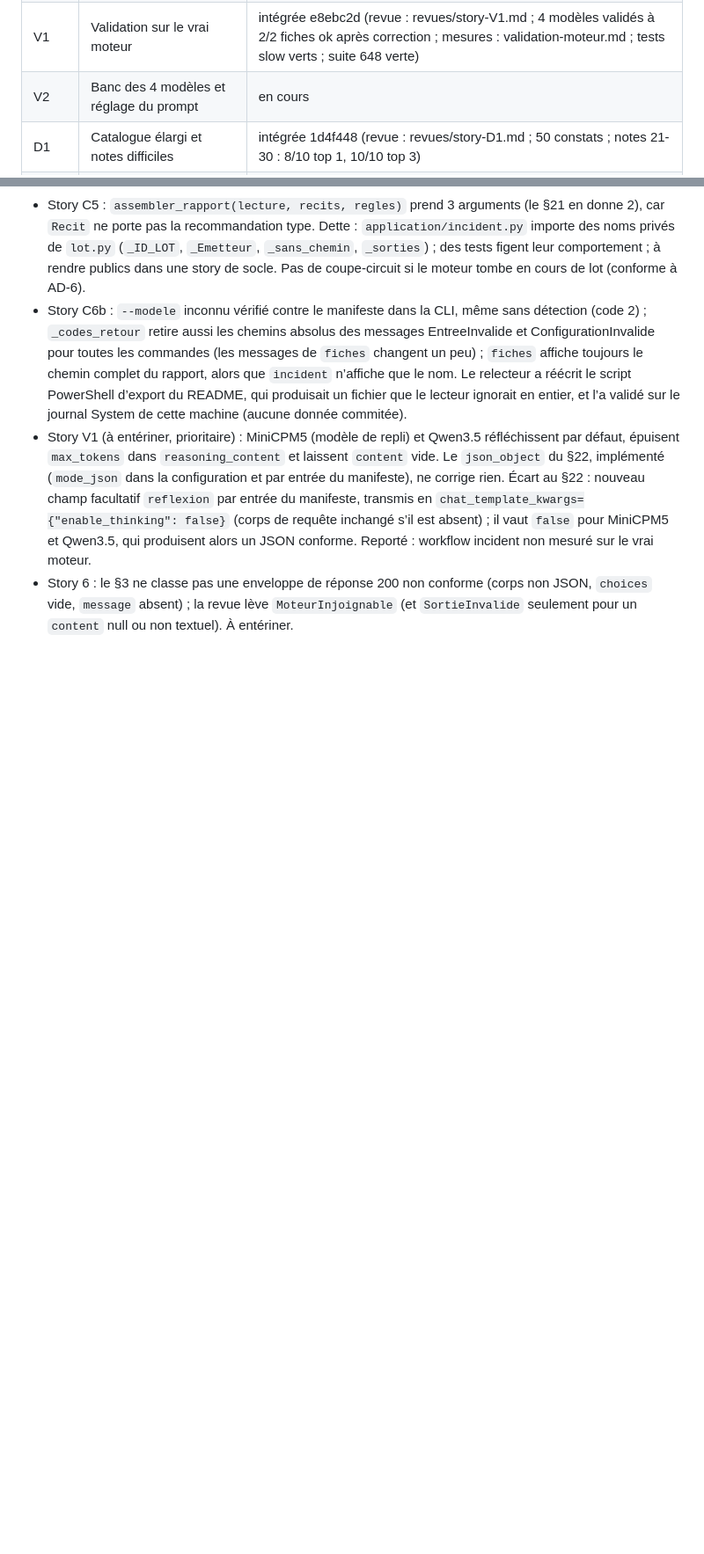
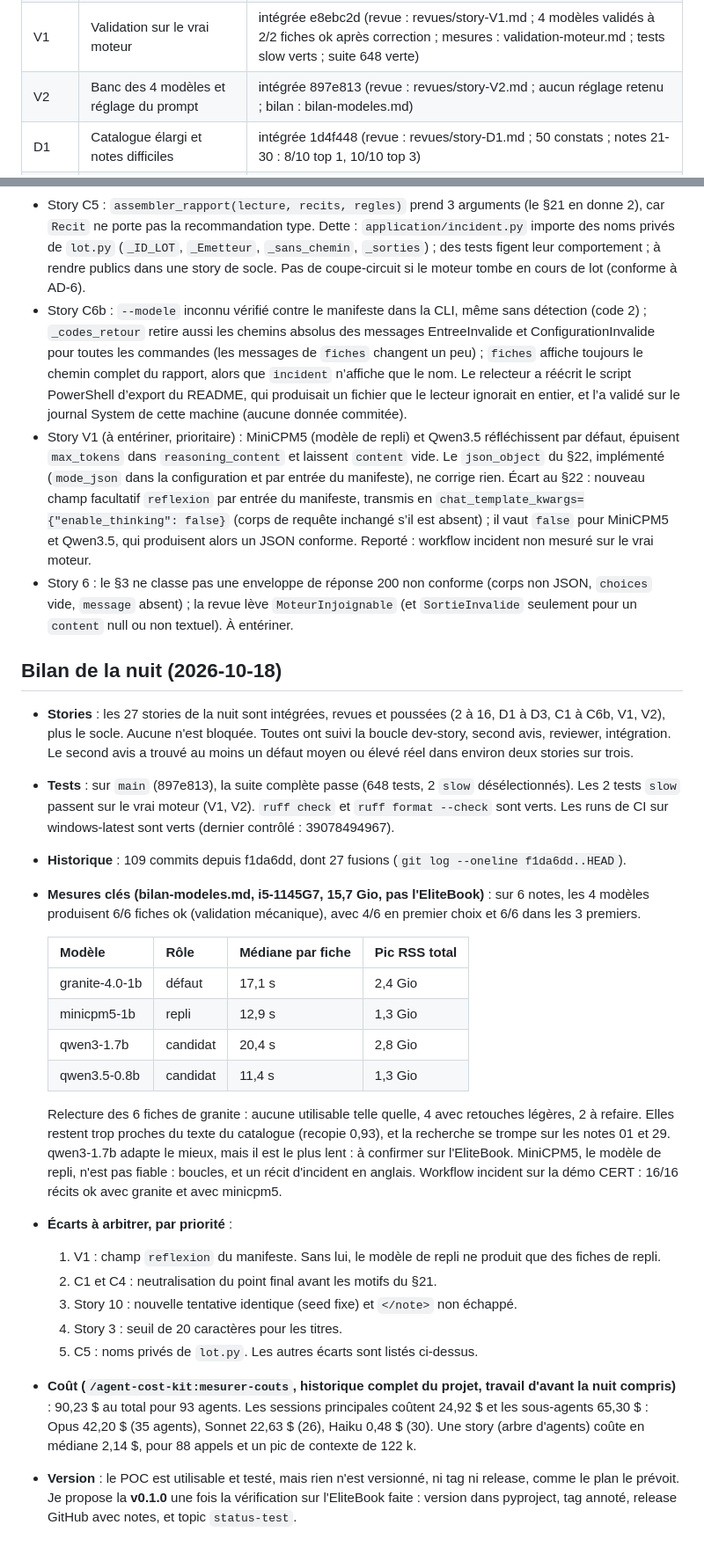
Before and after one commit to Aliquanto3/waveaudit, a Markdown page: _bmad-output/implementation-artifacts/etat-de-nuit.md, 2 parts joined by grey strips. Shown at 88% size. Drawn GitHub-style; blank space fills up the shorter version.

Commit message:
État de nuit : V2 intégrée, bilan de fin de nuit
Co-Authored-By: Claude Opus 5.5 <noreply@anthropic.com>

```diff
--- a/_bmad-output/implementation-artifacts/etat-de-nuit.md
+++ b/_bmad-output/implementation-artifacts/etat-de-nuit.md
@@ -19,7 +19,7 @@
 | 15 | Banc de mesure | intégrée b8022b2 (revue : revues/story-15.md) |
 | 16 | Preuve hors ligne, test réel, README | intégrée 612457c (revue : revues/story-16.md ; suite complète de fin de MVP : 283 verte, lint OK) |
 | V1 | Validation sur le vrai moteur | intégrée e8ebc2d (revue : revues/story-V1.md ; 4 modèles validés à 2/2 fiches ok après correction ; mesures : validation-moteur.md ; tests slow verts ; suite 648 verte) |
-| V2 | Banc des 4 modèles et réglage du prompt | en cours |
+| V2 | Banc des 4 modèles et réglage du prompt | intégrée 897e813 (revue : revues/story-V2.md ; aucun réglage retenu ; bilan : bilan-modeles.md) |
 | D1 | Catalogue élargi et notes difficiles | intégrée 1d4f448 (revue : revues/story-D1.md ; 50 constats ; notes 21-30 : 8/10 top 1, 10/10 top 3) |
 | D2 | Intégration continue GitHub Actions | intégrée 79abdfd (revue : revues/story-D2.md ; badge README fait par la story 16 ; premier run CI 39070885639 vert sur windows-latest) |
 | D3 | Guide des testeurs et formulaire de retour | intégrée e93367d (revue : revues/story-D3.md ; suite complète de vague L : 283 verte ; durées du guide estimées, installer non exécuté) |
@@ -59,3 +59,28 @@
 - Story C6b : `--modele` inconnu vérifié contre le manifeste dans la CLI, même sans détection (code 2) ; `_codes_retour` retire aussi les chemins absolus des messages EntreeInvalide et ConfigurationInvalide pour toutes les commandes (les messages de `fiches` changent un peu) ; `fiches` affiche toujours le chemin complet du rapport, alors que `incident` n’affiche que le nom. Le relecteur a réécrit le script PowerShell d’export du README, qui produisait un fichier que le lecteur ignorait en entier, et l’a validé sur le journal System de cette machine (aucune donnée commitée).
 - Story V1 (à entériner, prioritaire) : MiniCPM5 (modèle de repli) et Qwen3.5 réfléchissent par défaut, épuisent `max_tokens` dans `reasoning_content` et laissent `content` vide. Le `json_object` du §22, implémenté (`mode_json` dans la configuration et par entrée du manifeste), ne corrige rien. Écart au §22 : nouveau champ facultatif `reflexion` par entrée du manifeste, transmis en `chat_template_kwargs={"enable_thinking": false}` (corps de requête inchangé s’il est absent) ; il vaut `false` pour MiniCPM5 et Qwen3.5, qui produisent alors un JSON conforme. Reporté : workflow incident non mesuré sur le vrai moteur.
 - Story 6 : le §3 ne classe pas une enveloppe de réponse 200 non conforme (corps non JSON, `choices` vide, `message` absent) ; la revue lève `MoteurInjoignable` (et `SortieInvalide` seulement pour un `content` null ou non textuel). À entériner.
+
+## Bilan de la nuit (2026-10-18)
+
+- **Stories** : les 27 stories de la nuit sont intégrées, revues et poussées (2 à 16, D1 à D3, C1 à C6b, V1, V2), plus le socle. Aucune n'est bloquée. Toutes ont suivi la boucle dev-story, second avis, reviewer, intégration. Le second avis a trouvé au moins un défaut moyen ou élevé réel dans environ deux stories sur trois.
+- **Tests** : sur `main` (897e813), la suite complète passe (648 tests, 2 `slow` désélectionnés). Les 2 tests `slow` passent sur le vrai moteur (V1, V2). `ruff check` et `ruff format --check` sont verts. Les runs de CI sur windows-latest sont verts (dernier contrôlé : 39078494967).
+- **Historique** : 109 commits depuis f1da6dd, dont 27 fusions (`git log --oneline f1da6dd..HEAD`).
+- **Mesures clés (bilan-modeles.md, i5-1145G7, 15,7 Gio, pas l'EliteBook)** : sur 6 notes, les 4 modèles produisent 6/6 fiches ok (validation mécanique), avec 4/6 en premier choix et 6/6 dans les 3 premiers.
+
+  | Modèle | Rôle | Médiane par fiche | Pic RSS total |
+  |---|---|---|---|
+  | granite-4.0-1b | défaut | 17,1 s | 2,4 Gio |
+  | minicpm5-1b | repli | 12,9 s | 1,3 Gio |
+  | qwen3-1.7b | candidat | 20,4 s | 2,8 Gio |
+  | qwen3.5-0.8b | candidat | 11,4 s | 1,3 Gio |
+
+  Relecture des 6 fiches de granite : aucune utilisable telle quelle, 4 avec retouches légères, 2 à refaire. Elles restent trop proches du texte du catalogue (recopie 0,93), et la recherche se trompe sur les notes 01 et 29. qwen3-1.7b adapte le mieux, mais il est le plus lent : à confirmer sur l'EliteBook. MiniCPM5, le modèle de repli, n'est pas fiable : boucles, et un récit d'incident en anglais. Workflow incident sur la démo CERT : 16/16 récits ok avec granite et avec minicpm5.
+- **Écarts à arbitrer, par priorité** :
+  1. V1 : champ `reflexion` du manifeste. Sans lui, le modèle de repli ne produit que des fiches de repli.
+  2. C1 et C4 : neutralisation du point final avant les motifs du §21.
+  3. Story 10 : nouvelle tentative identique (seed fixe) et `</note>` non échappé.
+  4. Story 3 : seuil de 20 caractères pour les titres.
+  5. C5 : noms privés de `lot.py`.
+  Les autres écarts sont listés ci-dessus.
+- **Coût (`/agent-cost-kit:mesurer-couts`, historique complet du projet, travail d'avant la nuit compris)** : 90,23 $ au total pour 93 agents. Les sessions principales coûtent 24,92 $ et les sous-agents 65,30 $ : Opus 42,20 $ (35 agents), Sonnet 22,63 $ (26), Haiku 0,48 $ (30). Une story (arbre d'agents) coûte en médiane 2,14 $, pour 88 appels et un pic de contexte de 122 k.
+- **Version** : le POC est utilisable et testé, mais rien n'est versionné, ni tag ni release, comme le plan le prévoit. Je propose la **v0.1.0** une fois la vérification sur l'EliteBook faite : version dans pyproject, tag annoté, release GitHub avec notes, et topic `status-test`.
```
